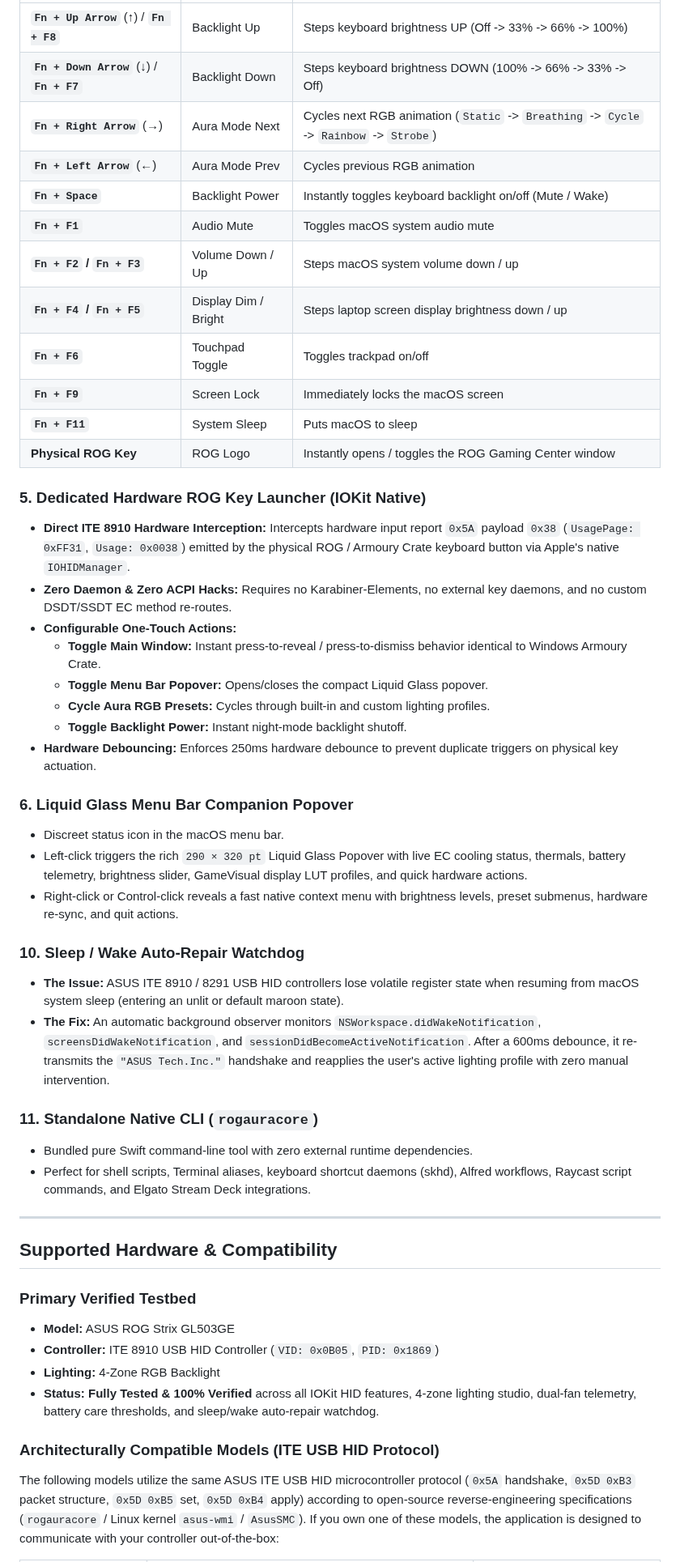
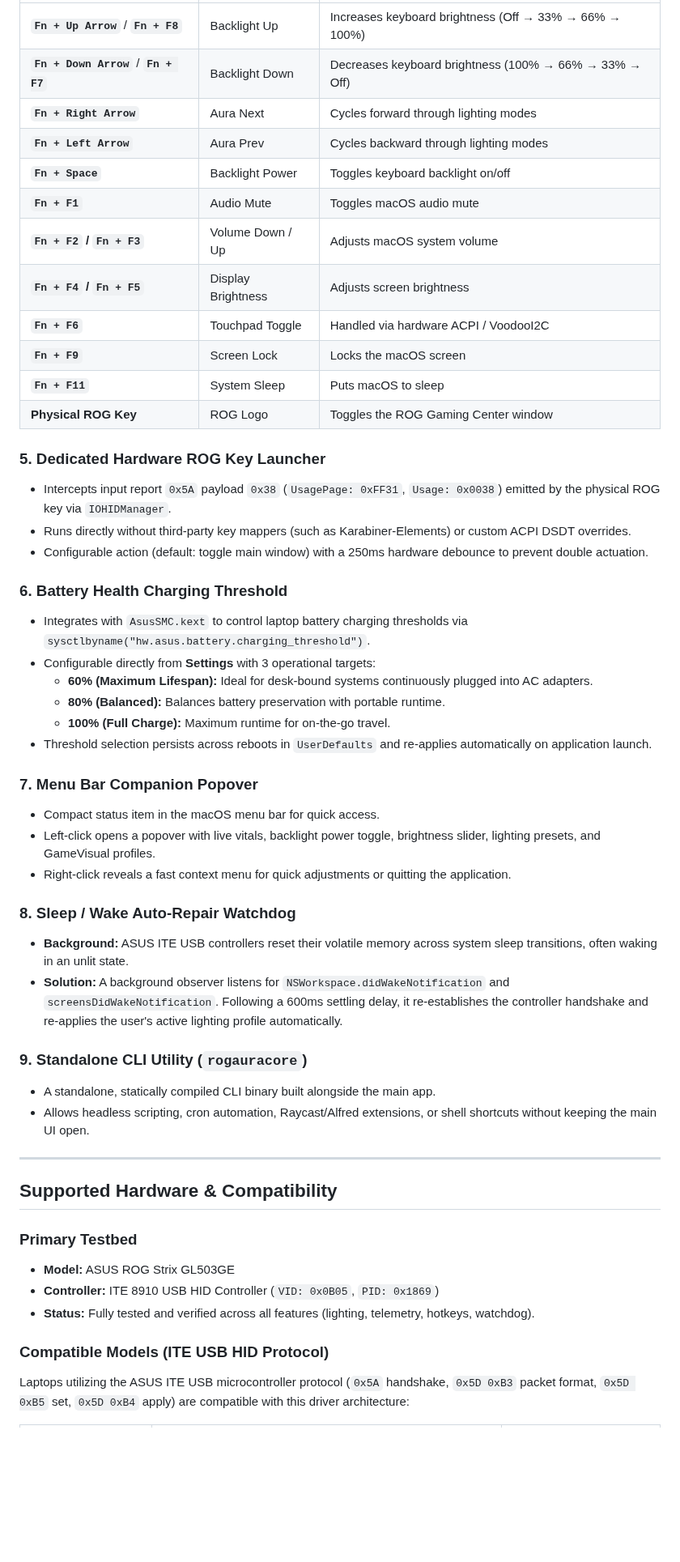
Before and after one commit to sritulasiram/rog-gaming-center-hackintosh, a Markdown page: README.md, the part around one of its changes. Shown at 81% size. Rendered like a GitHub page; blank space fills up the shorter version.

```diff
--- a/README.md
+++ b/README.md
@@ -195,50 +198,52 @@ Enjoy complete physical keyboard hotkey integration matching the printed ASUS Wi
 | :--- | :--- | :--- |
-| **`Fn + Up Arrow`** (↑) / **`Fn + F8`** | Backlight Up | Steps keyboard brightness UP (Off -> 33% -> 66% -> 100%) |
-| **`Fn + Down Arrow`** (↓) / **`Fn + F7`** | Backlight Down | Steps keyboard brightness DOWN (100% -> 66% -> 33% -> Off) |
-| **`Fn + Right Arrow`** (→) | Aura Mode Next | Cycles next RGB animation (`Static` -> `Breathing` -> `Cycle` -> `Rainbow` -> `Strobe`) |
-| **`Fn + Left Arrow`** (←) | Aura Mode Prev | Cycles previous RGB animation |
-| **`Fn + Space`** | Backlight Power | Instantly toggles keyboard backlight on/off (Mute / Wake) |
-| **`Fn + F1`** | Audio Mute | Toggles macOS system audio mute |
-| **`Fn + F2` / `Fn + F3`** | Volume Down / Up | Steps macOS system volume down / up |
-| **`Fn + F4` / `Fn + F5`** | Display Dim / Bright | Steps laptop screen display brightness down / up |
-| **`Fn + F6`** | Touchpad Toggle | Toggles trackpad on/off |
-| **`Fn + F9`** | Screen Lock | Immediately locks the macOS screen |
+| **`Fn + Up Arrow`** / **`Fn + F8`** | Backlight Up | Increases keyboard brightness (Off → 33% → 66% → 100%) |
+| **`Fn + Down Arrow`** / **`Fn + F7`** | Backlight Down | Decreases keyboard brightness (100% → 66% → 33% → Off) |
+| **`Fn + Right Arrow`** | Aura Next | Cycles forward through lighting modes |
+| **`Fn + Left Arrow`** | Aura Prev | Cycles backward through lighting modes |
+| **`Fn + Space`** | Backlight Power | Toggles keyboard backlight on/off |
+| **`Fn + F1`** | Audio Mute | Toggles macOS audio mute |
+| **`Fn + F2` / `Fn + F3`** | Volume Down / Up | Adjusts macOS system volume |
+| **`Fn + F4` / `Fn + F5`** | Display Brightness | Adjusts screen brightness |
+| **`Fn + F6`** | Touchpad Toggle | Handled via hardware ACPI / VoodooI2C |
+| **`Fn + F9`** | Screen Lock | Locks the macOS screen |
 | **`Fn + F11`** | System Sleep | Puts macOS to sleep |
-| **Physical ROG Key** | ROG Logo | Instantly opens / toggles the ROG Gaming Center window |
+| **Physical ROG Key** | ROG Logo | Toggles the ROG Gaming Center window |
 
-### 5. Dedicated Hardware ROG Key Launcher (IOKit Native)
-- **Direct ITE 8910 Hardware Interception:** Intercepts hardware input report `0x5A` payload `0x38` (`UsagePage: 0xFF31`, `Usage: 0x0038`) emitted by the physical ROG / Armoury Crate keyboard button via Apple's native `IOHIDManager`.
-- **Zero Daemon & Zero ACPI Hacks:** Requires no Karabiner-Elements, no external key daemons, and no custom DSDT/SSDT EC method re-routes.
-- **Configurable One-Touch Actions:**
-  - **Toggle Main Window:** Instant press-to-reveal / press-to-dismiss behavior identical to Windows Armoury Crate.
-  - **Toggle Menu Bar Popover:** Opens/closes the compact Liquid Glass popover.
-  - **Cycle Aura RGB Presets:** Cycles through built-in and custom lighting profiles.
-  - **Toggle Backlight Power:** Instant night-mode backlight shutoff.
-- **Hardware Debouncing:** Enforces 250ms hardware debounce to prevent duplicate triggers on physical key actuation.
+### 5. Dedicated Hardware ROG Key Launcher
+- Intercepts input report `0x5A` payload `0x38` (`UsagePage: 0xFF31`, `Usage: 0x0038`) emitted by the physical ROG key via `IOHIDManager`.
+- Runs directly without third-party key mappers (such as Karabiner-Elements) or custom ACPI DSDT overrides.
+- Configurable action (default: toggle main window) with a 250ms hardware debounce to prevent double actuation.
 
-### 6. Liquid Glass Menu Bar Companion Popover
-- Discreet status icon in the macOS menu bar.
-- Left-click triggers the rich `290 × 320 pt` Liquid Glass Popover with live EC cooling status, thermals, battery telemetry, brightness slider, GameVisual display LUT profiles, and quick hardware actions.
-- Right-click or Control-click reveals a fast native context menu with brightness levels, preset submenus, hardware re-sync, and quit actions.
+### 6. Battery Health Charging Threshold
+- Integrates with `AsusSMC.kext` to control laptop battery charging thresholds via `sysctlbyname("hw.asus.battery.charging_threshold")`.
+- Configurable directly from **Settings** with 3 operational targets:
+  - **60% (Maximum Lifespan):** Ideal for desk-bound systems continuously plugged into AC adapters.
+  - **80% (Balanced):** Balances battery preservation with portable runtime.
+  - **100% (Full Charge):** Maximum runtime for on-the-go travel.
+- Threshold selection persists across reboots in `UserDefaults` and re-applies automatically on application launch.
 
-### 10. Sleep / Wake Auto-Repair Watchdog
-- **The Issue:** ASUS ITE 8910 / 8291 USB HID controllers lose volatile register state when resuming from macOS system sleep (entering an unlit or default maroon state).
-- **The Fix:** An automatic background observer monitors `NSWorkspace.didWakeNotification`, `screensDidWakeNotification`, and `sessionDidBecomeActiveNotification`. After a 600ms debounce, it re-transmits the `"ASUS Tech.Inc."` handshake and reapplies the user's active lighting profile with zero manual intervention.
+### 7. Menu Bar Companion Popover
+- Compact status item in the macOS menu bar for quick access.
+- Left-click opens a popover with live vitals, backlight power toggle, brightness slider, lighting presets, and GameVisual profiles.
+- Right-click reveals a fast context menu for quick adjustments or quitting the application.
 
-### 11. Standalone Native CLI (`rogauracore`)
-- Bundled pure Swift command-line tool with zero external runtime dependencies.
-- Perfect for shell scripts, Terminal aliases, keyboard shortcut daemons (skhd), Alfred workflows, Raycast script commands, and Elgato Stream Deck integrations.
+### 8. Sleep / Wake Auto-Repair Watchdog
+- **Background:** ASUS ITE USB controllers reset their volatile memory across system sleep transitions, often waking in an unlit state.
+- **Solution:** A background observer listens for `NSWorkspace.didWakeNotification` and `screensDidWakeNotification`. Following a 600ms settling delay, it re-establishes the controller handshake and re-applies the user's active lighting profile automatically.
+
+### 9. Standalone CLI Utility (`rogauracore`)
+- A standalone, statically compiled CLI binary built alongside the main app.
+- Allows headless scripting, cron automation, Raycast/Alfred extensions, or shell shortcuts without keeping the main UI open.
 
 ---
 
 ## Supported Hardware & Compatibility
 
-### Primary Verified Testbed
+### Primary Testbed
 - **Model:** ASUS ROG Strix GL503GE
 - **Controller:** ITE 8910 USB HID Controller (`VID: 0x0B05`, `PID: 0x1869`)
-- **Lighting:** 4-Zone RGB Backlight
-- **Status:** **Fully Tested & 100% Verified** across all IOKit HID features, 4-zone lighting studio, dual-fan telemetry, battery care thresholds, and sleep/wake auto-repair watchdog.
+- **Status:** Fully tested and verified across all features (lighting, telemetry, hotkeys, watchdog).
 
-### Architecturally Compatible Models (ITE USB HID Protocol)
-The following models utilize the same ASUS ITE USB HID microcontroller protocol (`0x5A` handshake, `0x5D 0xB3` packet structure, `0x5D 0xB5` set, `0x5D 0xB4` apply) according to open-source reverse-engineering specifications (`rogauracore` / Linux kernel `asus-wmi` / `AsusSMC`). If you own one of these models, the application is designed to communicate with your controller out-of-the-box:
+### Compatible Models (ITE USB HID Protocol)
+Laptops utilizing the ASUS ITE USB microcontroller protocol (`0x5A` handshake, `0x5D 0xB3` packet format, `0x5D 0xB5` set, `0x5D 0xB4` apply) are compatible with this driver architecture:
 
```
Also changed, not shown: other parts of README.md (+210 -247 lines), Resources/menubar_icon.png, Resources/menubar_icon@2x.png, Resources/preview.png (added), Resources/rog_logo_white.png (added), 15 other files.
